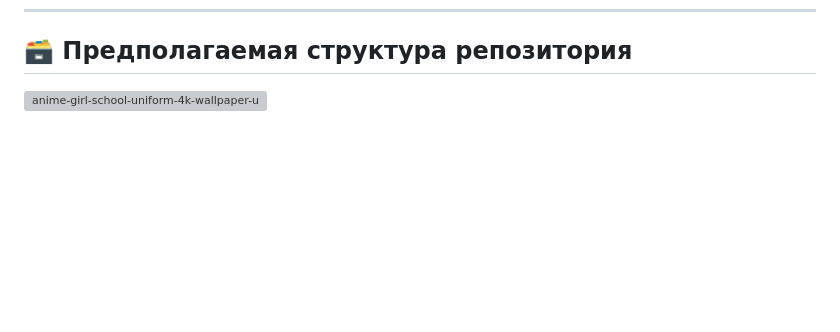
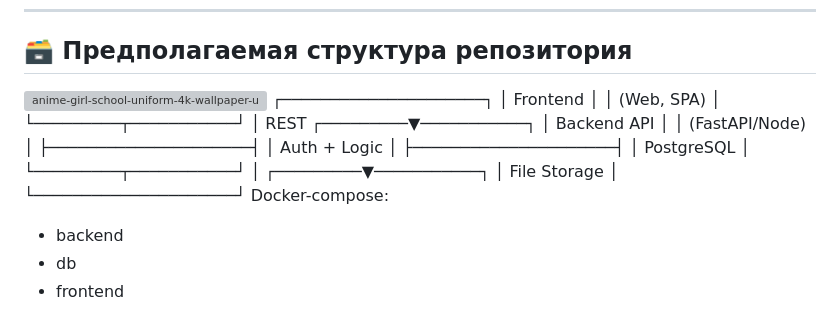
Before and after one commit to Noralik/For-me, a Markdown page: README.md, the part around the change. Drawn GitHub-style; blank space fills up the shorter version; grey boxes are pictures that could not be loaded.

Commit message:
Update README with repository structure and services
Added a proposed repository structure diagram and Docker-compose services.

```diff
--- a/README.md
+++ b/README.md
@@ -91,3 +91,24 @@
 ## 🗃️ Предполагаемая структура репозитория
 
 ![anime-girl-school-uniform-4k-wallpaper-uhdpaper com-260@5@b](https://github.com/user-attachments/assets/b228ce5b-d41a-454f-8d32-04b05abb9275)
+┌─────────────────────┐
+│     Frontend        │
+│ (Web, SPA)          │
+└─────────┬───────────┘
+          │ REST
+┌─────────▼───────────┐
+│     Backend API     │
+│  (FastAPI/Node)     │
+├─────────────────────┤
+│  Auth + Logic       │
+├─────────────────────┤
+│  PostgreSQL         │
+└─────────┬───────────┘
+          │
+┌─────────▼───────────┐
+│   File Storage      │
+└─────────────────────┘
+Docker-compose:
+- backend
+- db
+- frontend
```
